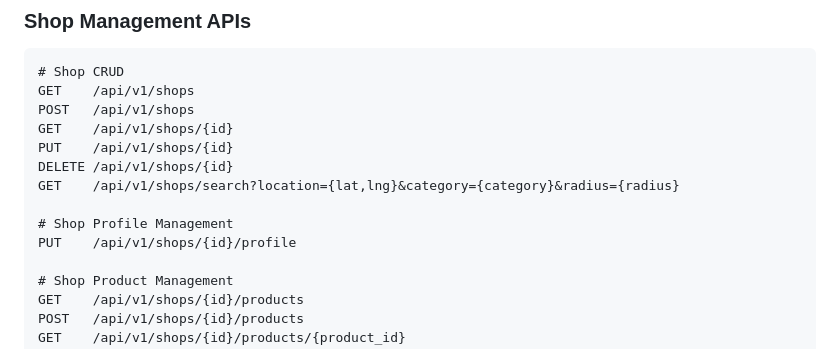
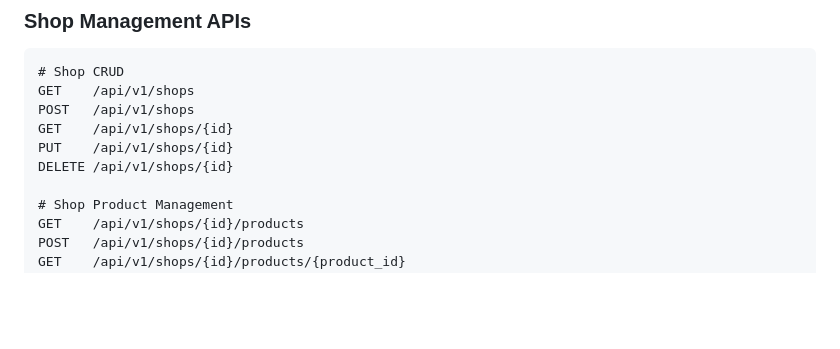
Before and after one commit to tojinguyen/Go-Shop-Backend, a Markdown page: README.md, the part around the change. GitHub-like rendering; blank space fills up the shorter version.

Commit message:
update: remove unused shop search and profile management routes

```diff
--- a/README.md
+++ b/README.md
@@ -126,10 +126,6 @@ POST   /api/v1/shops
 GET    /api/v1/shops/{id}
 PUT    /api/v1/shops/{id}
 DELETE /api/v1/shops/{id}
-GET    /api/v1/shops/search?location={lat,lng}&category={category}&radius={radius}
-
-# Shop Profile Management
-PUT    /api/v1/shops/{id}/profile
 
 # Shop Product Management
 GET    /api/v1/shops/{id}/products
```
